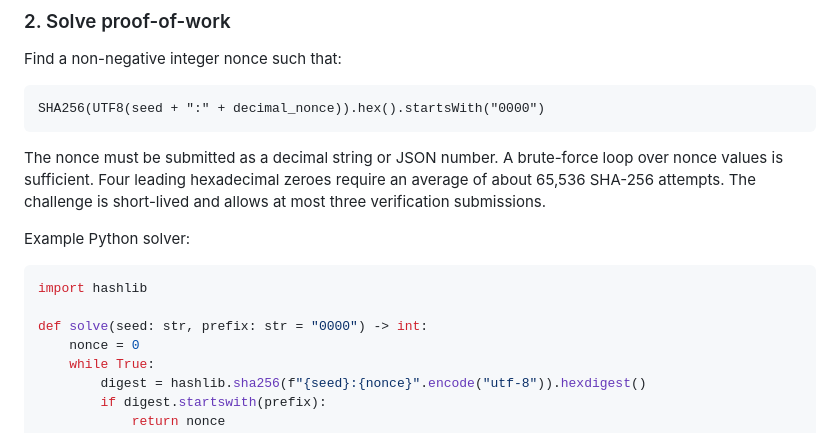
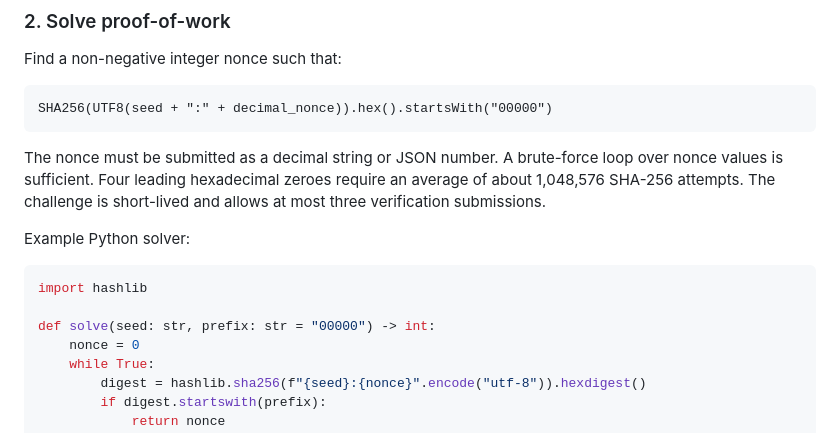
Before and after one commit to LordLOLQDH/ai-captcha, a Markdown page: README.md, the part around the change. Drawn GitHub-style.

Commit message:
Document updated proof-of-work difficulty

```diff
--- a/README.md
+++ b/README.md
@@ -29,17 +29,17 @@ The response contains challenge_id, expires_at, and a machine-readable prompt wi
 Find a non-negative integer nonce such that:
 
 ~~~
-SHA256(UTF8(seed + ":" + decimal_nonce)).hex().startsWith("0000")
+SHA256(UTF8(seed + ":" + decimal_nonce)).hex().startsWith("00000")
 ~~~
 
-The nonce must be submitted as a decimal string or JSON number. A brute-force loop over nonce values is sufficient. Four leading hexadecimal zeroes require an average of about 65,536 SHA-256 attempts. The challenge is short-lived and allows at most three verification submissions.
+The nonce must be submitted as a decimal string or JSON number. A brute-force loop over nonce values is sufficient. Four leading hexadecimal zeroes require an average of about 1,048,576 SHA-256 attempts. The challenge is short-lived and allows at most three verification submissions.
 
 Example Python solver:
 
 ~~~python
 import hashlib
 
-def solve(seed: str, prefix: str = "0000") -> int:
+def solve(seed: str, prefix: str = "00000") -> int:
     nonce = 0
     while True:
         digest = hashlib.sha256(f"{seed}:{nonce}".encode("utf-8")).hexdigest()
```
